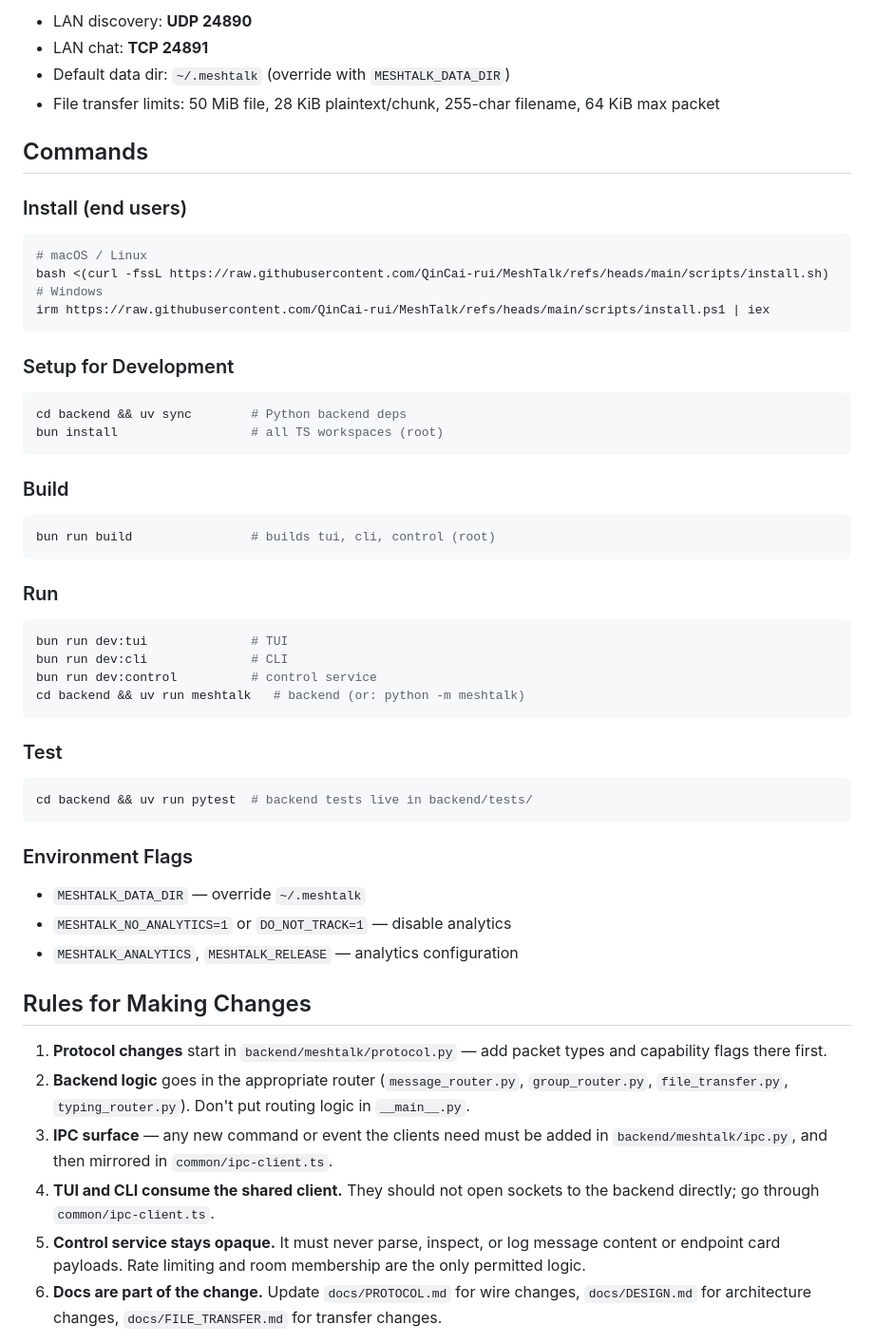
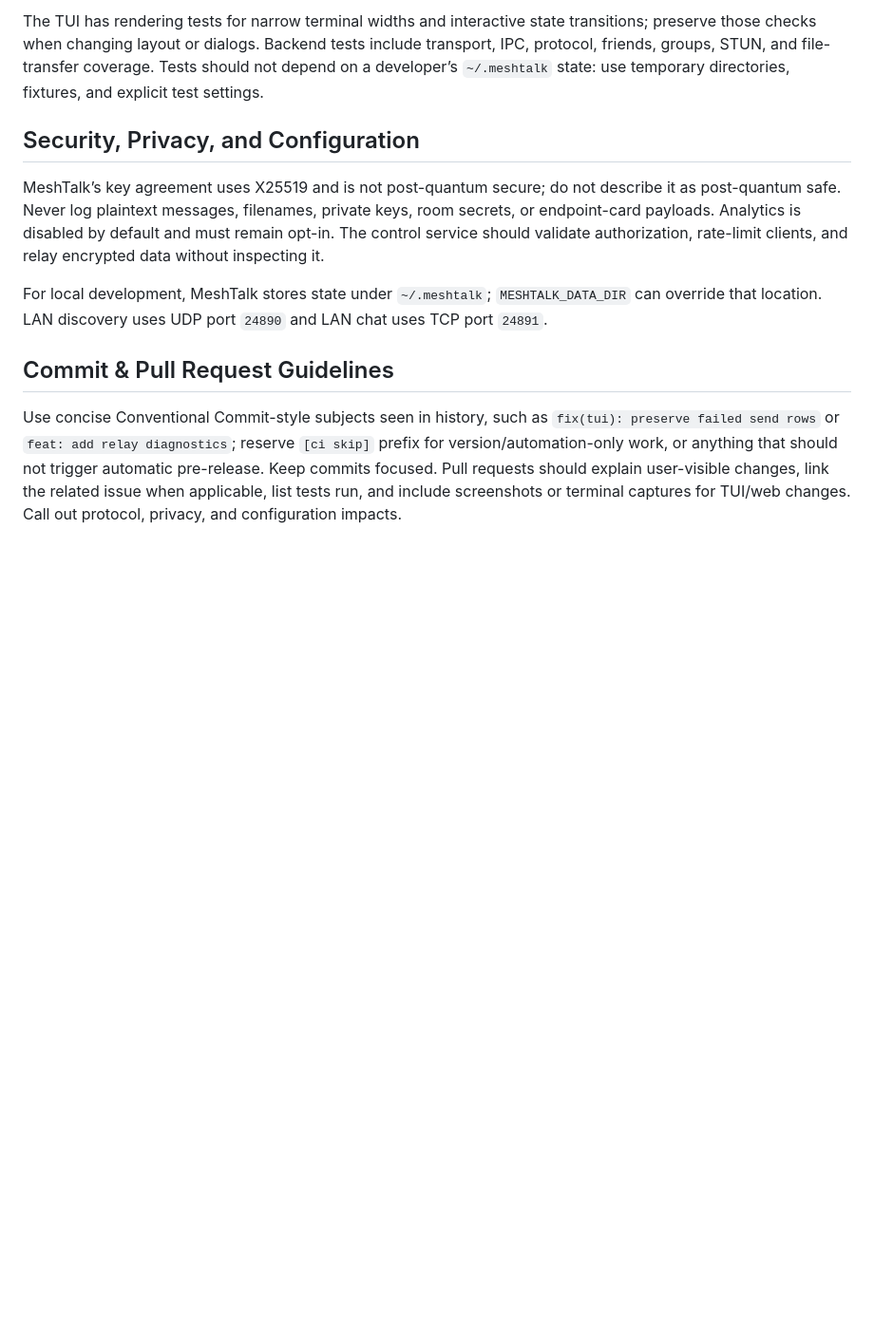
Before and after one commit to QinCai-rui/MeshTalk, a Markdown page: AGENTS.md, the part around one of its changes. Shown at 95% size. Rendered like a GitHub page; blank space fills up the shorter version.

````diff
--- a/AGENTS.md
+++ b/AGENTS.md
@@ -50,54 +20,13 @@ MeshTalk is a privacy-first, end-to-end encrypted peer-to-peer messaging system
 
-- LAN discovery: **UDP 24890**
-- LAN chat: **TCP 24891**
-- Default data dir: `~/.meshtalk` (override with `MESHTALK_DATA_DIR`)
-- File transfer limits: 50 MiB file, 28 KiB plaintext/chunk, 255-char filename, 64 KiB max packet
+The TUI has rendering tests for narrow terminal widths and interactive state transitions; preserve those checks when changing layout or dialogs. Backend tests include transport, IPC, protocol, friends, groups, STUN, and file-transfer coverage. Tests should not depend on a developer’s `~/.meshtalk` state: use temporary directories, fixtures, and explicit test settings.
 
-## Commands
+## Security, Privacy, and Configuration
 
-### Install (end users)
-```bash
-# macOS / Linux
-bash <(curl -fssL https://raw.githubusercontent.com/QinCai-rui/MeshTalk/refs/heads/main/scripts/install.sh)
-# Windows
-irm https://raw.githubusercontent.com/QinCai-rui/MeshTalk/refs/heads/main/scripts/install.ps1 | iex
-```
+MeshTalk’s key agreement uses X25519 and is not post-quantum secure; do not describe it as post-quantum safe. Never log plaintext messages, filenames, private keys, room secrets, or endpoint-card payloads. Analytics is disabled by default and must remain opt-in. The control service should validate authorization, rate-limit clients, and relay encrypted data without inspecting it.
 
-### Setup for Development
-```bash
-cd backend && uv sync        # Python backend deps
-bun install                  # all TS workspaces (root)
-```
+For local development, MeshTalk stores state under `~/.meshtalk`; `MESHTALK_DATA_DIR` can override that location. LAN discovery uses UDP port `24890` and LAN chat uses TCP port `24891`.
 
-### Build
-```bash
-bun run build                # builds tui, cli, control (root)
-```
+## Commit & Pull Request Guidelines
 
-### Run
-```bash
-bun run dev:tui              # TUI
-bun run dev:cli              # CLI
-bun run dev:control          # control service
-cd backend && uv run meshtalk   # backend (or: python -m meshtalk)
-```
+Use concise Conventional Commit-style subjects seen in history, such as `fix(tui): preserve failed send rows` or `feat: add relay diagnostics`; reserve `[ci skip]` prefix for version/automation-only work, or anything that should not trigger automatic pre-release. Keep commits focused. Pull requests should explain user-visible changes, link the related issue when applicable, list tests run, and include screenshots or terminal captures for TUI/web changes. Call out protocol, privacy, and configuration impacts.
 
-### Test
-```bash
-cd backend && uv run pytest  # backend tests live in backend/tests/
-```
-
-### Environment Flags
-- `MESHTALK_DATA_DIR` — override `~/.meshtalk`
-- `MESHTALK_NO_ANALYTICS=1` or `DO_NOT_TRACK=1` — disable analytics
-- `MESHTALK_ANALYTICS`, `MESHTALK_RELEASE` — analytics configuration
-
-## Rules for Making Changes
-
-1. **Protocol changes** start in `backend/meshtalk/protocol.py` — add packet types and capability flags there first.
-2. **Backend logic** goes in the appropriate router (`message_router.py`, `group_router.py`, `file_transfer.py`, `typing_router.py`). Don't put routing logic in `__main__.py`.
-3. **IPC surface** — any new command or event the clients need must be added in `backend/meshtalk/ipc.py`, and then mirrored in `common/ipc-client.ts`.
-4. **TUI and CLI consume the shared client.** They should not open sockets to the backend directly; go through `common/ipc-client.ts`.
-5. **Control service stays opaque.** It must never parse, inspect, or log message content or endpoint card payloads. Rate limiting and room membership are the only permitted logic.
-6. **Docs are part of the change.** Update `docs/PROTOCOL.md` for wire changes, `docs/DESIGN.md` for architecture changes, `docs/FILE_TRANSFER.md` for transfer changes.
-
````
Also changed, not shown: other parts of AGENTS.md (+11 -66 lines).
